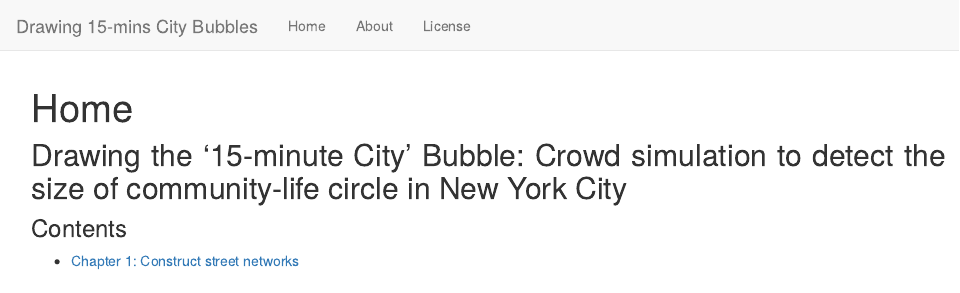
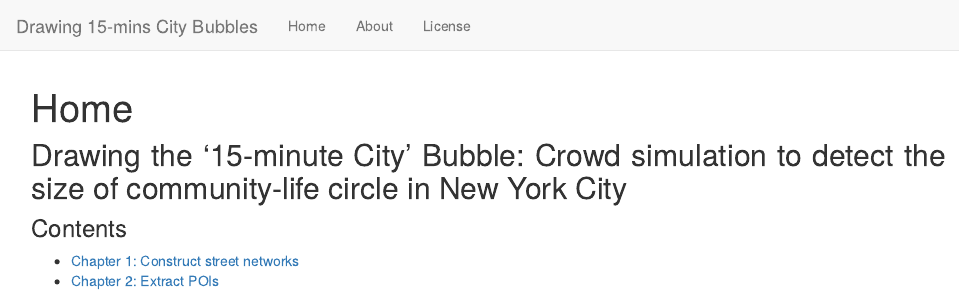
Before and after one commit to chenqingqing/delineating-a-15minsCity, an R Markdown document (analysis/index.Rmd): the page in a window 1100 px wide, from its top. Rendered offline with R 4.5, knitr and Pandoc, with nearby package versions; drawn as R Markdown's standard HTML page in place of the format the file asks for.

Commit message:
add chapter two

```diff
--- a/analysis/index.Rmd
+++ b/analysis/index.Rmd
@@ -17,3 +17,4 @@ body {text-align: justify}
 ### Contents
 
 - [Chapter 1: Construct street networks](001-construct-street-networks.html)
+- [Chapter 2: Extract POIs](002-extract-POIs.html)
```
